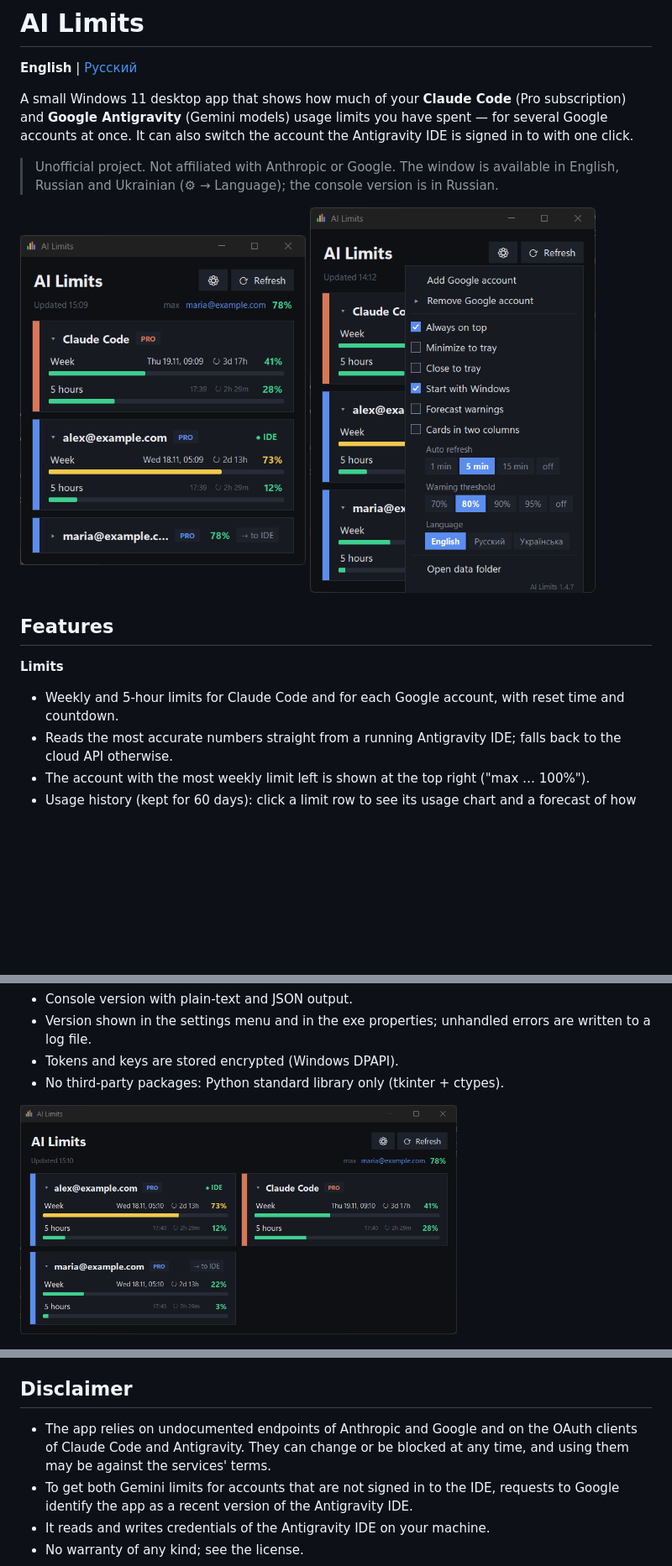
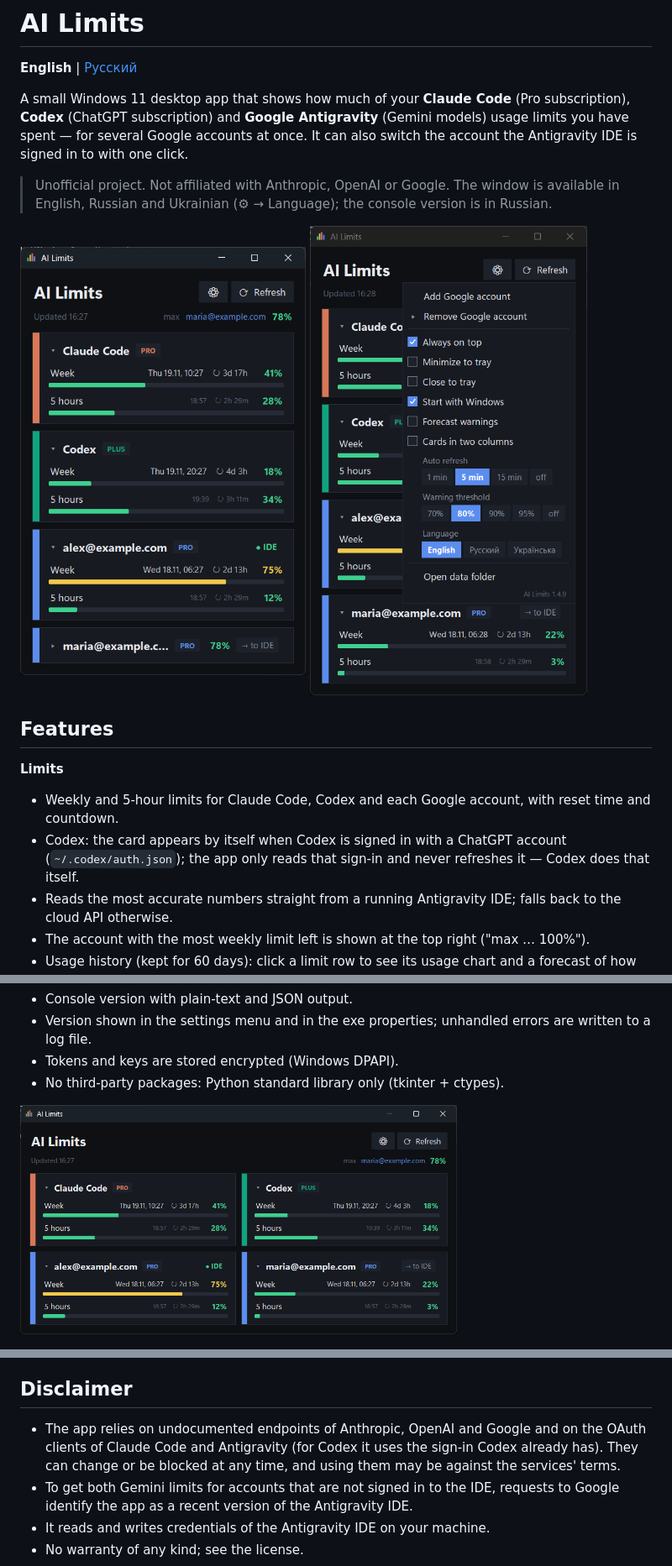
Before and after one commit to Biz2k/AI-Limits, a Markdown page: README.md, 3 parts joined by grey strips. Shown at 84% size. Rendered like a GitHub page; pictures changed too: docs/screenshot-main.png, docs/screenshot-settings.png, docs/screenshot-two-columns.png; blank space fills up the shorter version.

```diff
--- a/README.md
+++ b/README.md
@@ -2,11 +2,12 @@
 
 **English** | [Русский](README.ru.md)
 
-A small Windows 11 desktop app that shows how much of your **Claude Code** (Pro subscription) and
-**Google Antigravity** (Gemini models) usage limits you have spent — for several Google accounts at once.
+A small Windows 11 desktop app that shows how much of your **Claude Code** (Pro subscription), **Codex**
+(ChatGPT subscription) and **Google Antigravity** (Gemini models) usage limits you have spent — for several
+Google accounts at once.
 It can also switch the account the Antigravity IDE is signed in to with one click.
 
-> Unofficial project. Not affiliated with Anthropic or Google. The window is available in English, Russian and
+> Unofficial project. Not affiliated with Anthropic, OpenAI or Google. The window is available in English, Russian and
 > Ukrainian (⚙ → Language); the console version is in Russian.
 
 <p>
@@ -17,7 +18,9 @@ It can also switch the account the Antigravity IDE is signed in to with one clic
 ## Features
 
 **Limits**
-- Weekly and 5-hour limits for Claude Code and for each Google account, with reset time and countdown.
+- Weekly and 5-hour limits for Claude Code, Codex and each Google account, with reset time and countdown.
+- Codex: the card appears by itself when Codex is signed in with a ChatGPT account (`~/.codex/auth.json`);
+  the app only reads that sign-in and never refreshes it — Codex does that itself.
 - Reads the most accurate numbers straight from a running Antigravity IDE; falls back to the cloud API otherwise.
 - The account with the most weekly limit left is shown at the top right ("max … 100%").
 - Usage history (kept for 60 days): click a limit row to see its usage chart and a forecast of how long the limit
@@ -164,8 +168,8 @@ This is not an official mechanism. It may stop working after an IDE update, and
 
 ## Disclaimer
 
-- The app relies on undocumented endpoints of Anthropic and Google and on the OAuth clients of Claude Code and
-  Antigravity. They can change or be blocked at any time, and using them may be against the services' terms.
+- The app relies on undocumented endpoints of Anthropic, OpenAI and Google and on the OAuth clients of Claude
+  Code and Antigravity (for Codex it uses the sign-in Codex already has). They can change or be blocked at any time, and using them may be against the services' terms.
 - To get both Gemini limits for accounts that are not signed in to the IDE, requests to Google identify the app
   as a recent version of the Antigravity IDE.
 - It reads and writes credentials of the Antigravity IDE on your machine.
```
Also changed, not shown: other parts of README.md (+1 -0 lines), README.ru.md (+9 -5 lines), 12 other files.
